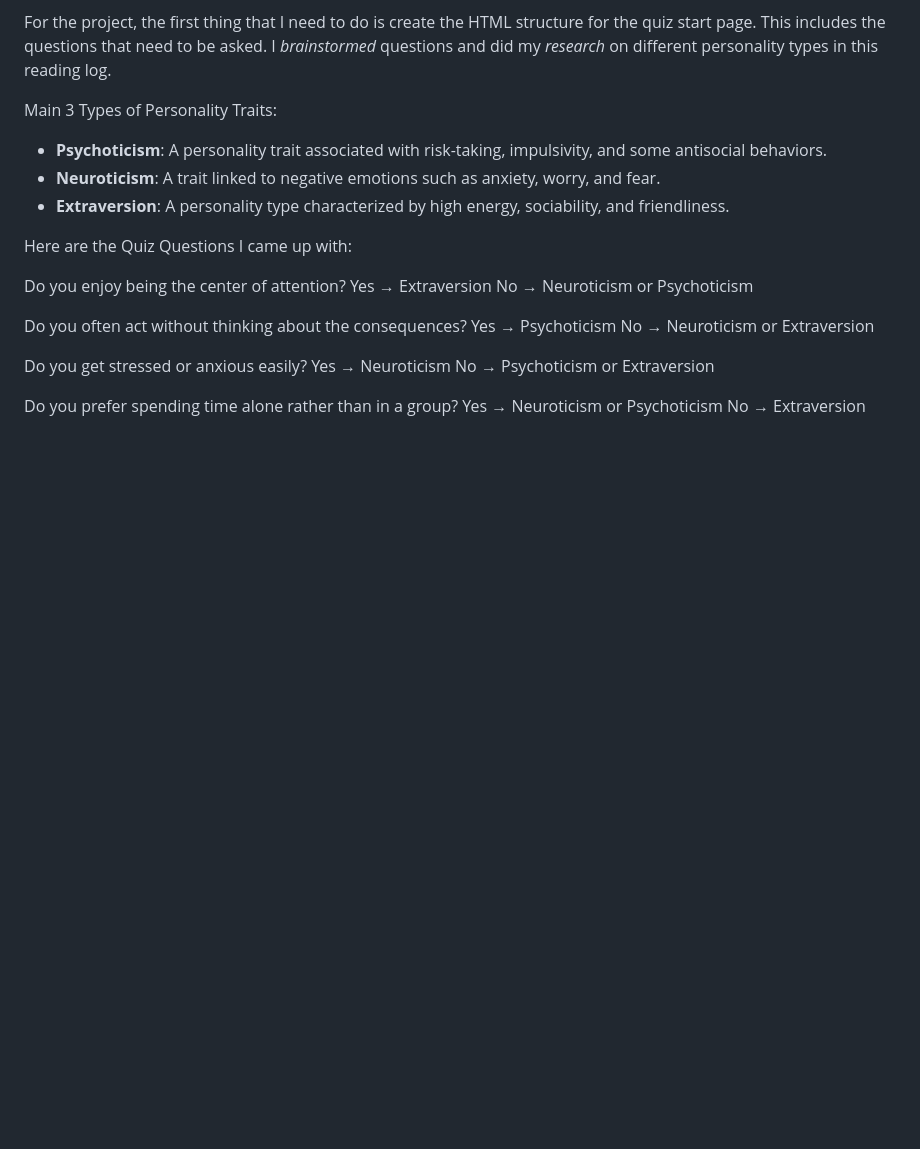
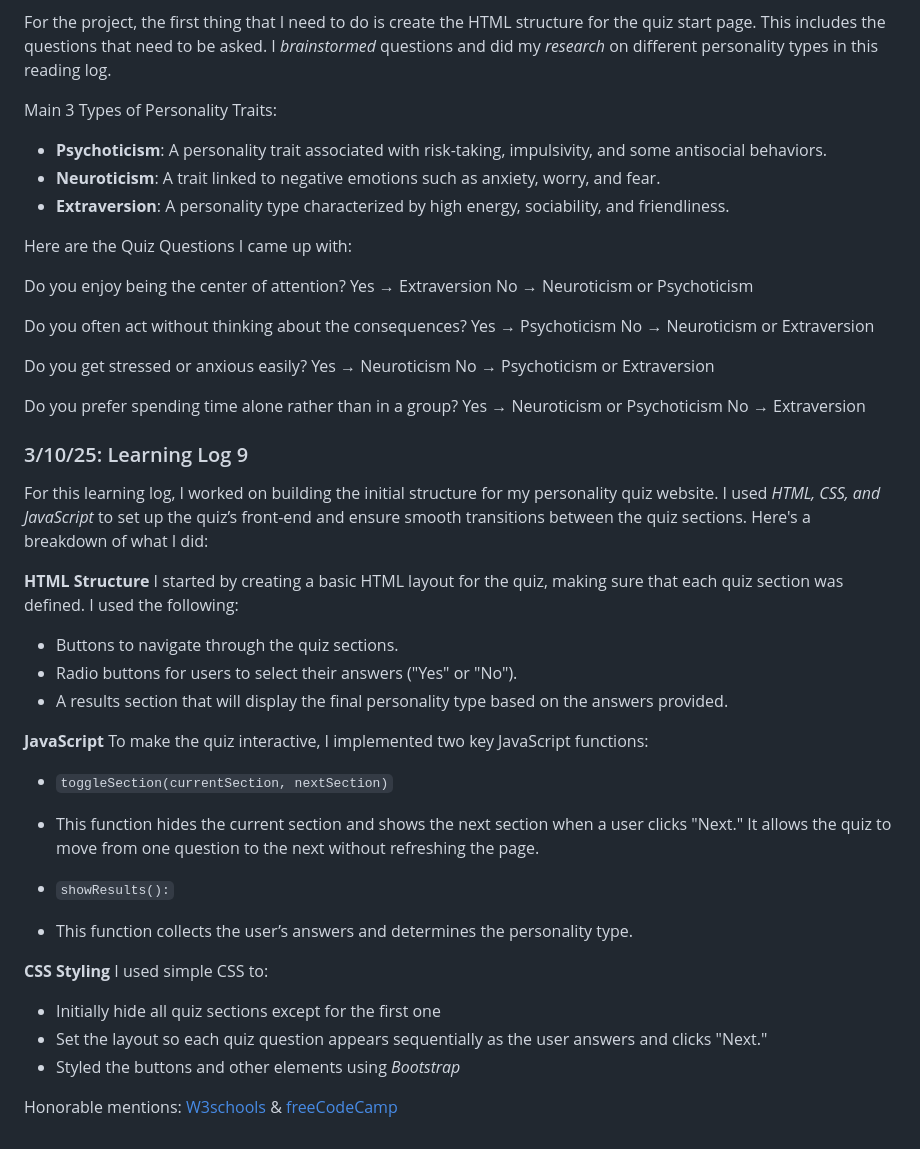
Before and after one commit to liane4323/sep11-freedom-project, a Markdown page: tool/learning-log.md, the part around the change. GitHub-like rendering; blank space fills up the shorter version.

Commit message:
finished learning log 9

```diff
--- a/tool/learning-log.md
+++ b/tool/learning-log.md
@@ -342,6 +342,35 @@ Do you prefer spending time alone rather than in a group?
 Yes → Neuroticism or Psychoticism
 No → Extraversion
 
+
+### 3/10/25: Learning Log 9
+For this learning log, I worked on building the initial structure for my personality quiz website. I used _HTML, CSS, and JavaScript_ to set up the quiz’s front-end and ensure smooth transitions between the quiz sections. Here's a breakdown of what I did:
+
+
+**HTML Structure**
+I started by creating a basic HTML layout for the quiz, making sure that each quiz section was defined. I used the following:
+
+* Buttons to navigate through the quiz sections.
+* Radio buttons for users to select their answers ("Yes" or "No").
+* A results section that will display the final personality type based on the answers provided.
+
+**JavaScript**
+To make the quiz interactive, I implemented two key JavaScript functions:
+
+* ``toggleSection(currentSection, nextSection)``
+ * This function hides the current section and shows the next section when a user clicks "Next." It allows the quiz to move from one question to the next without refreshing the page.
+
+* ``showResults():``
+ * This function collects the user’s answers and determines the personality type.
+
+**CSS Styling**
+I used simple CSS to:
+
+* Initially hide all quiz sections except for the first one
+* Set the layout so each quiz question appears sequentially as the user answers and clicks "Next."
+* Styled the buttons and other elements using _Bootstrap_
+
+Honorable mentions:<a href = "[https://www.freecodecamp.org/learn](https://www.w3schools.com/)"> W3schools <a/> & <a href = "https://www.freecodecamp.org/learn"> freeCodeCamp </a>
 <!--
 * Links you used today (websites, videos, etc)
 * Things you tried, progress you made, etc
```
